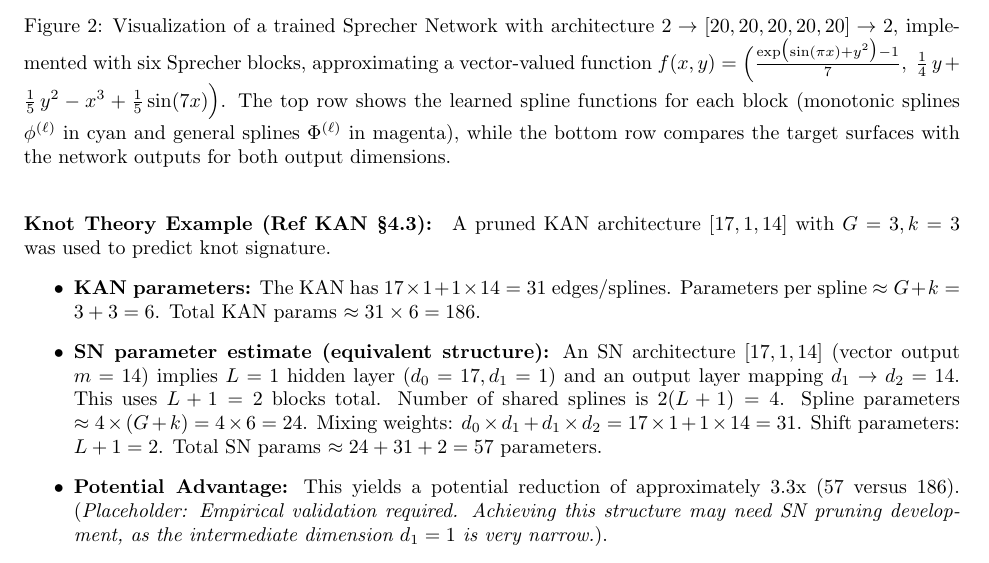
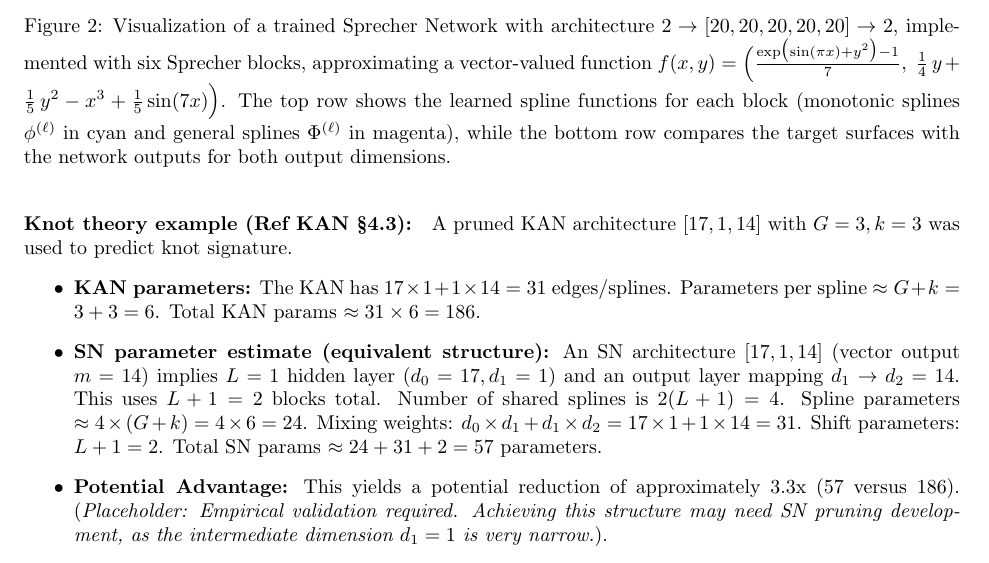
Before and after one commit to Zelaron/Sprecher-Network, a LaTeX paper (SN.tex): part of page 9 of 11, cut so that both start at the same text. Compiled offline with pdfLaTeX.

Commit message:
Add files via upload

```diff
--- a/SN.tex
+++ b/SN.tex
@@ -262,7 +262,7 @@ A KAN architecture of $[2, 10, 1]$ was reported effective for a Poisson equation
     \item \textbf{Potential advantage:} This represents a potential reduction by roughly a factor of 5.5 (124 versus 690). (\emph{Placeholder: Empirical validation required to confirm if an SN of this structure performs comparably.}).
 \end{itemize}
 
-\paragraph{Knot Theory Example (Ref KAN \S 4.3):}
+\paragraph{Knot theory example (Ref KAN \S 4.3):}
 A pruned KAN architecture $[17, 1, 14]$ with $G=3, k=3$ was used to predict knot signature.
 \begin{itemize}
     \item \textbf{KAN parameters:} The KAN has $17\times1 + 1\times14 = 31$ edges/splines. Parameters per spline $\approx G+k = 3+3 = 6$. Total KAN params $\approx 31 \times 6 = 186$.
```
Also changed, not shown: SN.pdf.
